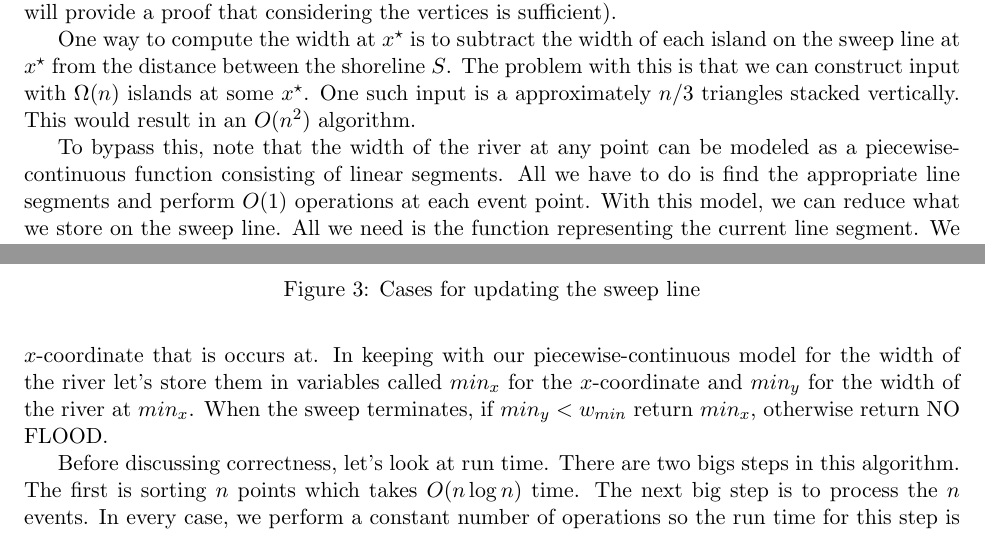
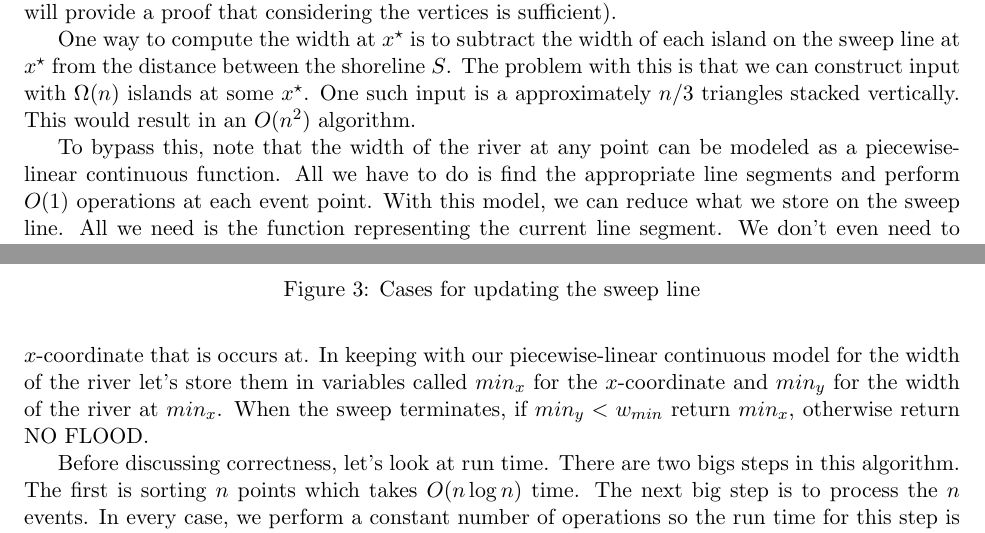
Before and after one commit to nathanstouffer/comp-geo, a LaTeX problem sheet (hw/hw3/hw3.tex): two parts of pages 4 and 5 of 8, joined at a grey line, cut so that both start at the same text. Compiled offline with pdfLaTeX.

Commit message:
fixing typo in prob 2hw 3

```diff
--- a/hw/hw3/hw3.tex
+++ b/hw/hw3/hw3.tex
@@ -74,7 +74,7 @@ The problem with this is that we can construct input with $\Omega (n)$ islands a
 One such input is a approximately $n/3$ triangles stacked vertically.
 This would result in an $O(n^2)$ algorithm.
 
-To bypass this, note that the width of the river at any point can be modeled as a piecewise-continuous function consisting of linear segments.
+To bypass this, note that the width of the river at any point can be modeled as a piecewise-linear continuous function.
 All we have to do is find the appropriate line segments and perform $O(1)$ operations at each event point.
 With this model, we can reduce what we store on the sweep line.
 All we need is the function representing the current line segment.
@@ -111,7 +111,7 @@ Case 3 depicts how $w_B (x)$ is constructed when the vertex is on the upper part
 \end{figure}
 
 As we consider each event point, we can keep track of the smallest width found so far and the $x$-coordinate that is occurs at.
-In keeping with our piecewise-continuous model for the width of the river let's store them in variables called $min_x$ for the $x$-coordinate and $min_y$ for the width of the river at $min_x$.
+In keeping with our piecewise-linear continuous model for the width of the river let's store them in variables called $min_x$ for the $x$-coordinate and $min_y$ for the width of the river at $min_x$.
 When the sweep terminates, if $min_y < w_{min}$ return $min_x$, otherwise return NO FLOOD.
 
 Before discussing correctness, let's look at run time.
```
